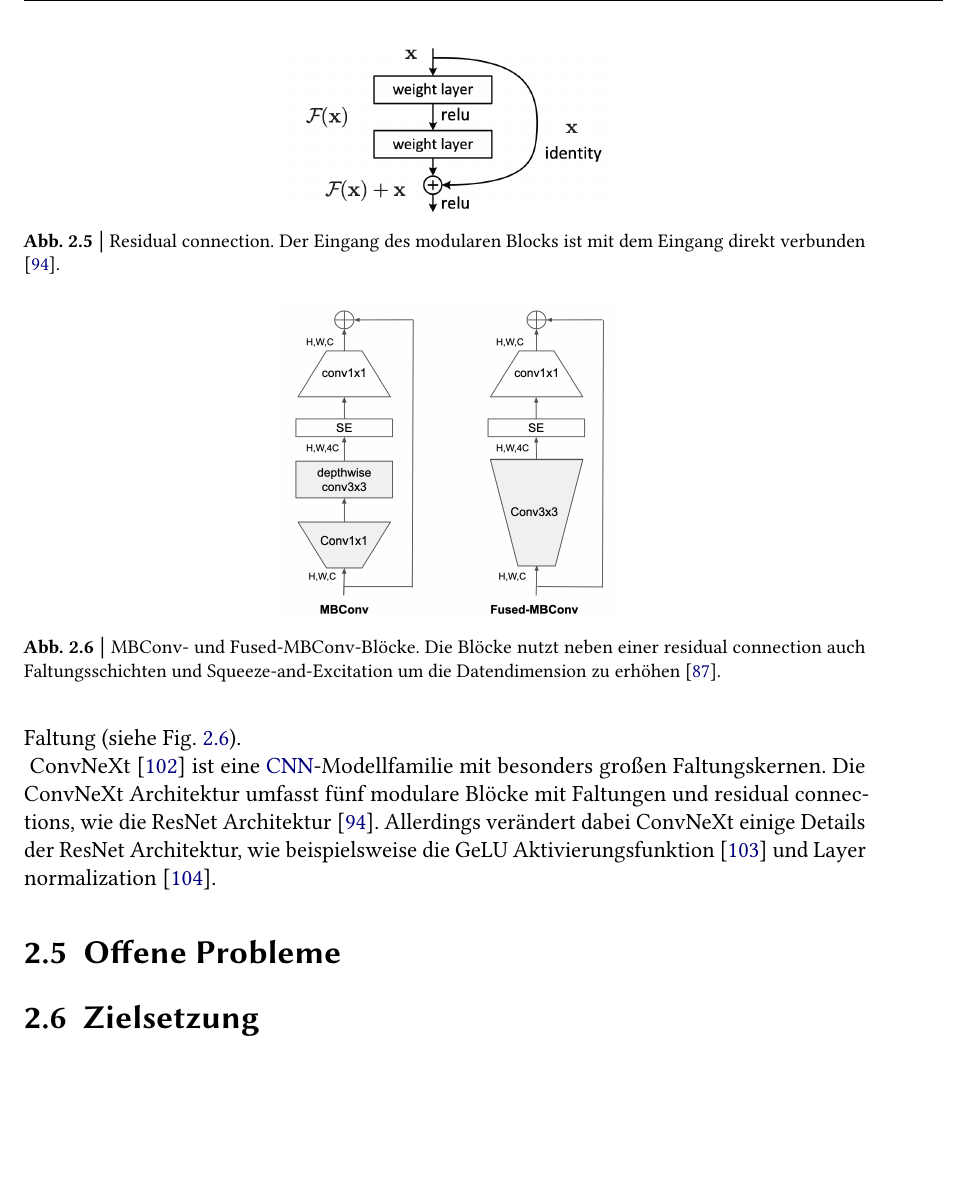
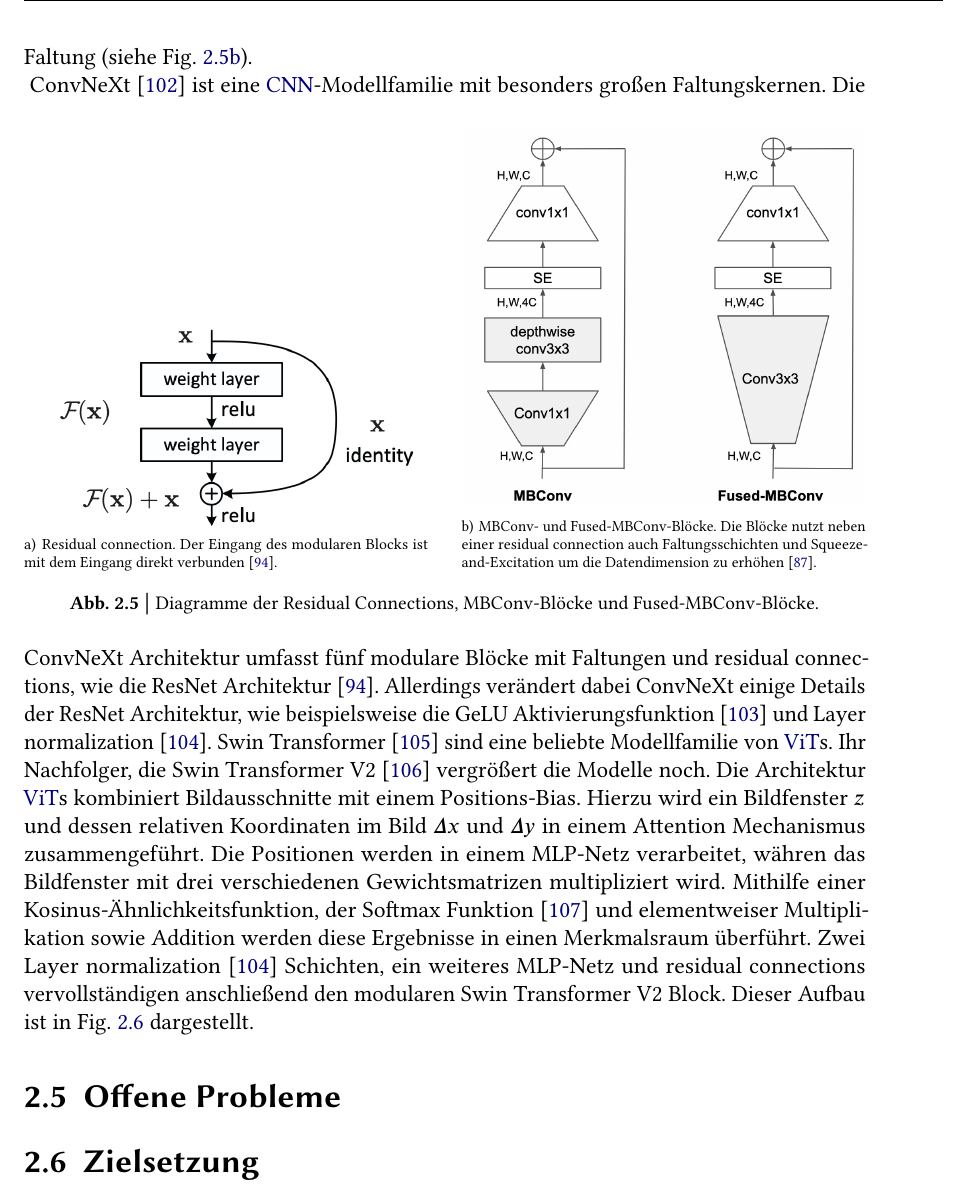
Before and after one commit to DavidExler/Masterarbeit, a LaTeX thesis (Latex_Ausarbeitung/Thesis.tex, which reads Latex_Ausarbeitung/Contents/2_Theory.tex): part of page 10 of 43 before the commit and part of page 10 of 44 after it, cut so that both start at the same text, the shorter picture padded with empty space. Compiled offline with LuaLaTeX.

Commit message:
classifiers continue

```diff
--- a/Latex_Ausarbeitung/Contents/2_Theory.tex
+++ b/Latex_Ausarbeitung/Contents/2_Theory.tex
@@ -232,12 +233,12 @@ Klassifikatoren profitieren stark von ImageNet-Vortraining \cite{Beyer2020, Rech
 ResNet ist ein Residual Neural Network, ein \ac{cnn} mit sogenannten residual connections \cite{He2016}.
 Diese residual connections verbinden den Ein- und Ausgang modularer Faltungsschichten (siehe Fig. \ref{fig:ResCon}).
 Es wurde gezeigt, dass residual connections dem Degradierungsproblem \cite{He2015, srivastava2015highway} von Netzen mit steigender Tiefe entgegenwirken \cite{He2016}.
-\begin{figure}
-    \centering
-    \includegraphics[width=0.4\textwidth]{Figures/ResidualConns.png}
-    \caption{Residual connection. Der Eingang des modularen Blocks ist mit dem Eingang direkt verbunden \cite{He2016}.}
-    \label{fig:ResCon}
-\end{figure}
+%\begin{figure}
+%    \centering
+%    \includegraphics[width=0.4\textwidth]{Figures/ResidualConns.png}
+%    \caption{Residual connection. Der Eingang des modularen Blocks ist mit dem Eingang direkt verbunden \cite{He2016}.}
+%    \label{fig:ResCon}
+%\end{figure}
 In ihrem paper stellen die Autoren fünf unterschiedlich tiefe Varianten der ResNet Architektur vor.
 Jede Variante enthält fünf Blöcke mit residual connections.
 Die Blöcke bestehen aus Faltungen mit verschiedenen Kernelgrößen und Strides, Batch normalization \cite{Ioffe2017} und der ReLU \cite{Nair2010} Aktivierungsfunktion.\newline
@@ -245,15 +246,38 @@ EfficientNetV2 ist ein Nachfolger der EfficientNet Modellfamilie \cite{Tan2019,
 Die Architektur basiert auf einer Kombination aus MBConv- \cite{Sandler2018, Tan2019} und Fused-MBConv-Blöcken \cite{Gupta2019}.
 Beide MBConv-Arten nutzen dabei Squeeze-and-Excitation und 1x1 Faltungsschichten.
 Während MBConv aber die Dimension der Daten mithilfe einer weiteren 1x1 Faltung und 3x3 Depthwise-Faltung erhöht, nutzt der Fused-MBConv-Block hierzu eine reguläre 3x3 Faltung (siehe Fig. \ref{fig:MBConv}). \newline
-\begin{figure}
+%\begin{figure}
+%    \centering
+%    \includegraphics[width=0.4\textwidth]{Figures/MBConv.png}
+%    \caption{MBConv- und Fused-MBConv-Blöcke. Die Blöcke nutzt neben einer residual connection auch Faltungsschichten und Squeeze-and-Excitation um die Datendimension zu erhöhen \cite{Tan2021}.}
+%    \label{fig:MBConv}
+%\end{figure}
+\begin{figure}[htbp]
     \centering
-    \includegraphics[width=0.4\textwidth]{Figures/MBConv.png}
-    \caption{MBConv- und Fused-MBConv-Blöcke. Die Blöcke nutzt neben einer residual connection auch Faltungsschichten und Squeeze-and-Excitation um die Datendimension zu erhöhen \cite{Tan2021}.}
-    \label{fig:MBConv}
+    \begin{subfigure}[b]{0.48\textwidth}
+        \includegraphics[width=1\textwidth]{Figures/ResidualConns.png}
+        \caption{Residual connection. Der Eingang des modularen Blocks ist mit dem Eingang direkt verbunden \cite{He2016}.}
+        \label{fig:ResCon}
+    \end{subfigure} \hfill
+    \begin{subfigure}[b]{0.48\textwidth}
+        \includegraphics[width=1\textwidth]{Figures/MBConv.png}
+        \caption{MBConv- und Fused-MBConv-Blöcke. Die Blöcke nutzt neben einer residual connection auch Faltungsschichten und Squeeze-and-Excitation um die Datendimension zu erhöhen \cite{Tan2021}.}
+        \label{fig:MBConv}
+    \end{subfigure}
+    \caption{Diagramme der Residual Connections, MBConv-Blöcke und Fused-MBConv-Blöcke.}
+    \label{fig:ResDiagramms}
 \end{figure}
 ConvNeXt \cite{Liu2022} ist eine \ac{cnn}-Modellfamilie mit besonders großen Faltungskernen.
 Die ConvNeXt Architektur umfasst fünf modulare Blöcke mit Faltungen und residual connections, wie die ResNet Architektur \cite{He2016}.
 Allerdings verändert dabei ConvNeXt einige Details der ResNet Architektur, wie beispielsweise die GeLU Aktivierungsfunktion \cite{Hendrycks2016} und Layer normalization \cite{Ba2016}.
+Swin Transformer \cite{liu2021} sind eine beliebte Modellfamilie von \acp{vit}.
+Ihr Nachfolger, die Swin Transformer V2 \cite{Liu2022a} vergrößert die Modelle noch.
+Die Architektur \acp{vit} kombiniert Bildausschnitte mit einem Positions-Bias.
+Hierzu wird ein Bildfenster $z$ und dessen relativen Koordinaten im Bild $\Delta x$ und $\Delta y$ in einem Attention Mechanismus zusammengeführt.
+Die Positionen werden in einem MLP-Netz verarbeitet, währen das Bildfenster mit drei verschiedenen Gewichtsmatrizen multipliziert wird.
+Mithilfe einer Kosinus-Ähnlichkeitsfunktion, der Softmax Funktion \cite{Bridle1989} und elementweiser Multiplikation sowie Addition werden diese Ergebnisse in einen Merkmalsraum überführt.
+Zwei Layer normalization \cite{Ba2016} Schichten, ein weiteres MLP-Netz und residual connections vervollständigen anschließend den modularen Swin Transformer V2 Block.
+Dieser Aufbau ist in Fig. \ref{fig:SwinArchitecture} dargestellt.
 
 %Backbones:
 %\cite{He2016} ResNet
@@ -267,3 +291,6 @@ Allerdings verändert dabei ConvNeXt einige Details der ResNet Architektur, wie
+    Ein Bildfenster $z$ und dessen relative Koordinaten im Bild $\Delta x$ und $\Delta y$ werden in einem Attention Mechanismus zusammengeführt.
+    Mithilfe einer Kosinus-Ähnlichkeitsfunktion, der Softmax Funktion \cite{Bridle1989} und elementweiser Multiplikation sowie Addition werden diese Ergebnisse in einen Merkmalsraum überführt.
+    Zwei Layer normalization \cite{Ba2016} Schichten, ein weiteres MLP-Netz und residual connections vervollständigen anschließend den modularen Swin Transformer V2 Block.}
     \label{fig:SwinArchitecture}
 \end{figure}
 
```
Also changed, not shown: Latex_Ausarbeitung/mybib.bib (+21 -0 lines), Latex_Ausarbeitung/Figures/Klassifikatoren.svg (added), Latex_Ausarbeitung/Figures/SWINV2_Architecture.png, Latex_Ausarbeitung/Contents/2_Theory.tex (13 more changed lines).
